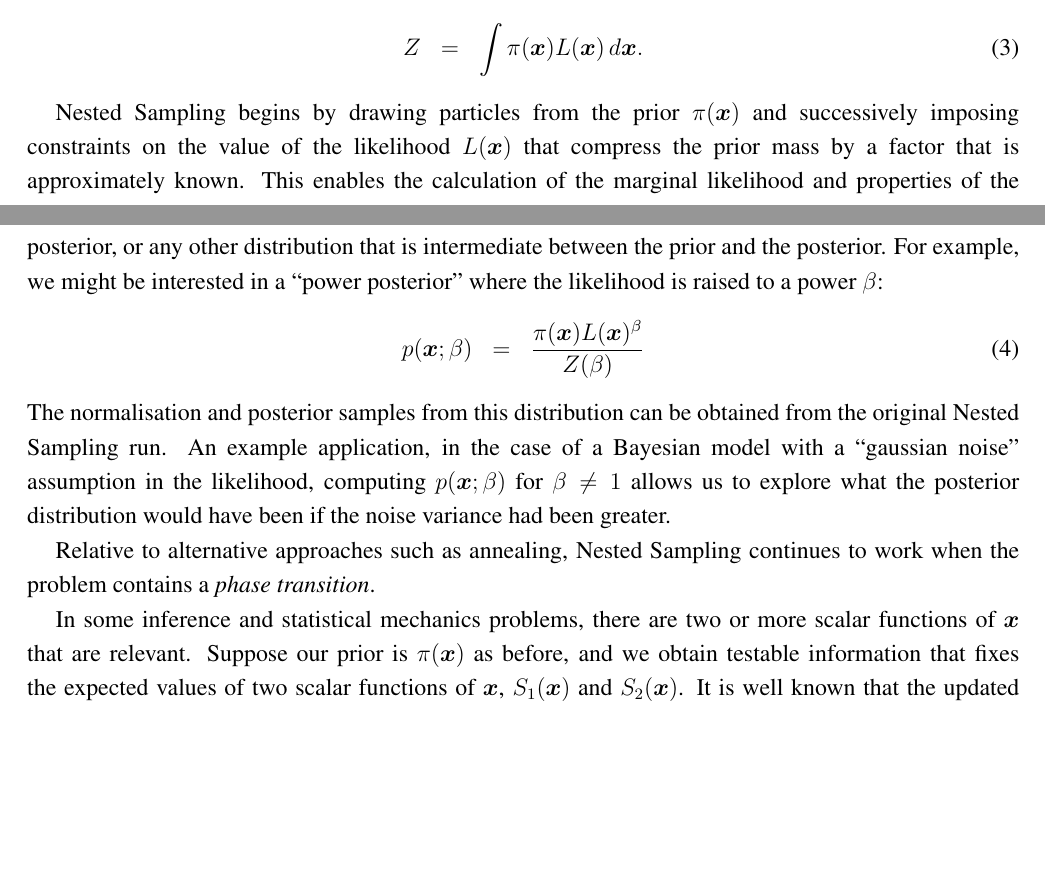
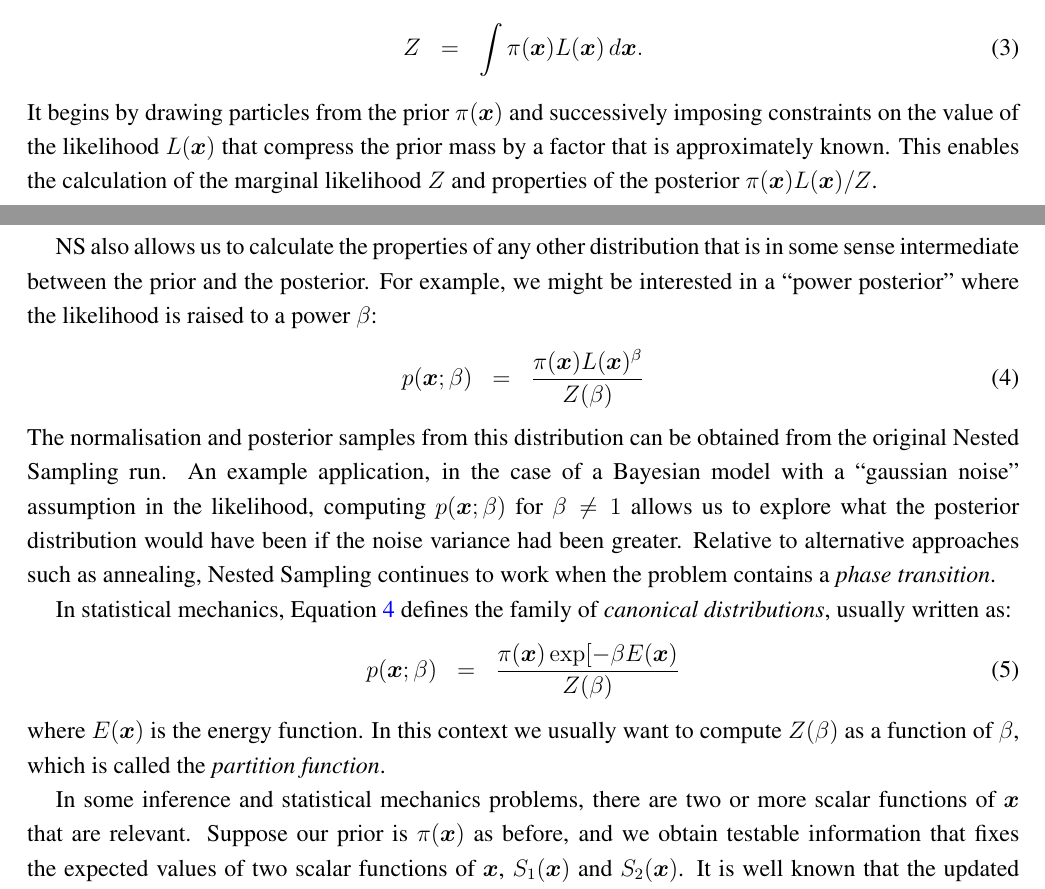
Before and after one commit to eggplantbren/TwinPeaks3, a LaTeX paper (Paper/ms.tex): two parts of pages 1 and 2 of 4, joined at a grey line, cut so that both start at the same text, the shorter picture padded with empty space. Compiled offline with pdfLaTeX.

Commit message:
A bit of writing

```diff
--- a/Paper/ms.tex
+++ b/Paper/ms.tex
@@ -153,26 +153,36 @@ function, and $Z$ is the normalising constant, known as the
 \begin{eqnarray}
 Z &=& \int \pi(\xx) L(\xx) \, \dx.
 \end{eqnarray}
-
-Nested Sampling begins by drawing particles from the
+It begins by drawing particles from the
 prior $\pi(\xx)$ and successively imposing constraints on the value of
 the likelihood $L(\xx)$ that compress the prior mass by a
 factor that is approximately known.
-This enables the calculation of the marginal likelihood
-and properties of the posterior, or any other distribution that is intermediate
+This enables the calculation of the marginal likelihood $Z$
+and properties of the posterior $\pi(\xx)L(\xx)/Z$.
+
+NS also allows us to calculate the properties of any other distribution that
+is in some sense intermediate
 between the prior and the posterior. For example, we might be interested in
 a ``power posterior'' where the likelihood is raised to a power $\beta$:
 \begin{eqnarray}
-p(\xx; \beta) &=& \frac{\pi(\xx)L(\xx)^\beta}{Z(\beta)}
+p(\xx; \beta) &=& \frac{\pi(\xx)L(\xx)^\beta}{Z(\beta)}\label{eqn:power_posterior}
 \end{eqnarray}
 The normalisation and posterior samples from this distribution can be obtained
 from the original Nested Sampling run. An example application, in the case of
 a Bayesian model with a ``gaussian noise'' assumption in the likelihood,
 computing $p(\xx; \beta)$ for $\beta \neq 1$ allows us to explore what the
 posterior distribution would have been if the noise variance had been greater.
-
 Relative to alternative approaches such as annealing, Nested Sampling continues
 to work when the problem contains a {\it phase transition}.
+
+In statistical mechanics, Equation~\ref{eqn:power_posterior} defines the
+family of {\it canonical distributions}, usually written as:
+\begin{eqnarray}
+p(\xx; \beta) &=& \frac{\pi(\xx)\exp[-\beta E(\xx)}{Z(\beta)}
+\end{eqnarray}
+where $E(\xx)$ is the energy function. In this context we usually want to
+compute $Z(\beta)$ as a function of $\beta$, which is called the
+{\it partition function}.
 
 In some inference and
 statistical mechanics problems, there are two or more scalar functions of
```
